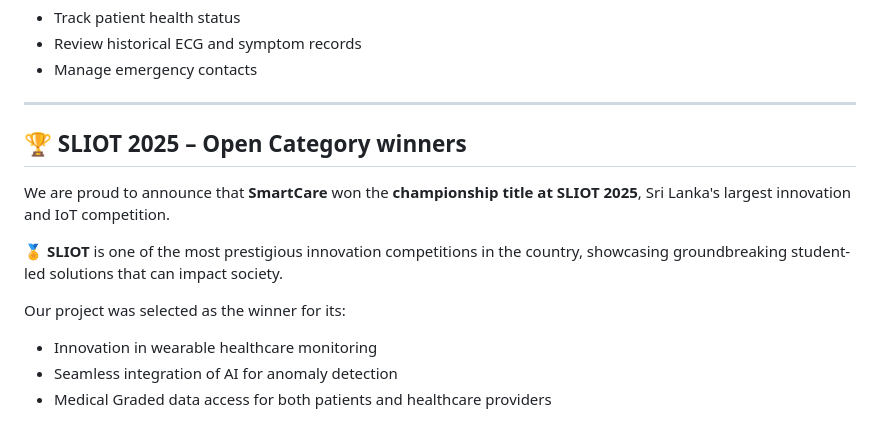
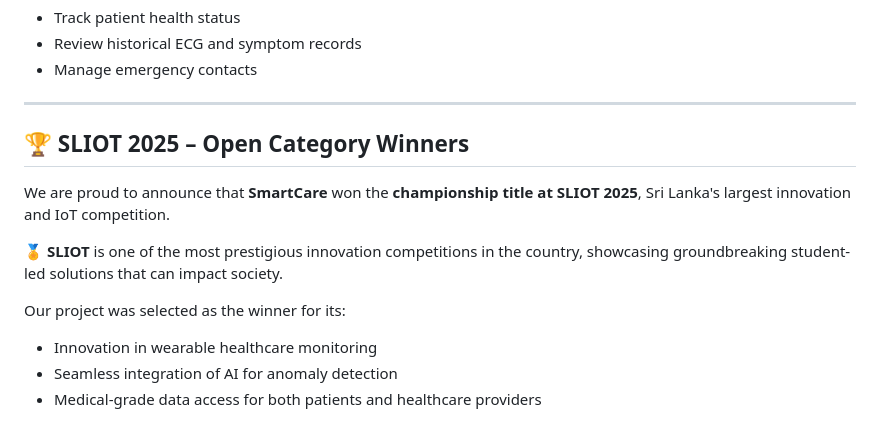
Before and after one commit to SahanWeerasiri/Smart_Holter_Monitor, a Markdown page: README.md, the part around one of its changes. Rendered like a GitHub page.

```diff
--- a/README.md
+++ b/README.md
@@ -86,7 +93,7 @@ Together, they support advanced ECG monitoring, AI-assisted diagnosis, and secur
 
 ---
 
-## 🏆 SLIOT 2025 – Open Category winners
+## 🏆 SLIOT 2025 – Open Category Winners
 
 We are proud to announce that **SmartCare** won the **championship title at SLIOT 2025**, Sri Lanka's largest innovation and IoT competition.
 
@@ -95,7 +102,7 @@ We are proud to announce that **SmartCare** won the **championship title at SLIO
 Our project was selected as the winner for its:
 - Innovation in wearable healthcare monitoring
 - Seamless integration of AI for anomaly detection
-- Medical Graded data access for both patients and healthcare providers
+- Medical-grade data access for both patients and healthcare providers
 
 ![SLIOT Winning Moment](Assets/sliot.jpg)
 
```
Also changed, not shown: other parts of README.md (+19 -12 lines).
